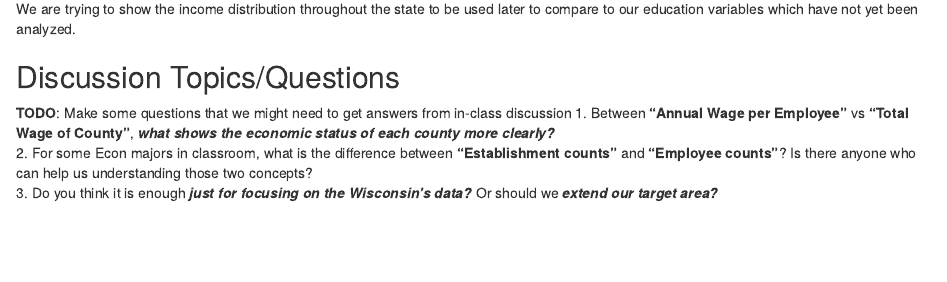
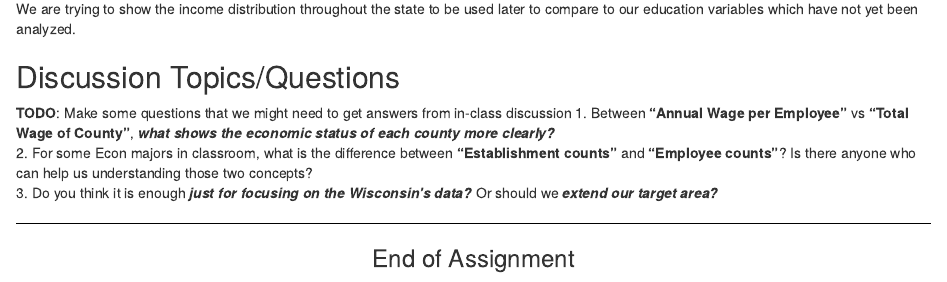
Before and after one commit to hyecheol123/STAT333-Edugression, an R Markdown document (Wisconsin Income Plot/Wisconsin Income Plot.Rmd): the page in a window 1100 px wide, from 4560 px down. Rendered offline with R 4.5, knitr and Pandoc, with nearby package versions; some code elsewhere in the file could not run offline.

Commit message:
Added End Mark

```diff
--- a/Wisconsin Income Plot/Wisconsin Income Plot.Rmd
+++ b/Wisconsin Income Plot/Wisconsin Income Plot.Rmd
@@ -152,3 +152,8 @@ We are trying to show the income distribution throughout the state to be used la
 1. Between **"Annual Wage per Employee"** vs **"Total Wage of County"**, ***what shows the economic status of each county more clearly?***
 2. For some Econ majors in classroom, what is the difference between **"Establishment counts"** and **"Employee counts"**? Is there anyone who can help us understanding those two concepts?
 3. Do you think it is enough ***just for focusing on the Wisconsin's data?*** Or should we ***extend our target area?***
+
+
+<hr style = "border-top:1px solid #000">
+
+<h3 style = "text-align: center; margin-bottom: 20px;">End of Assignment</br></h3>
```
